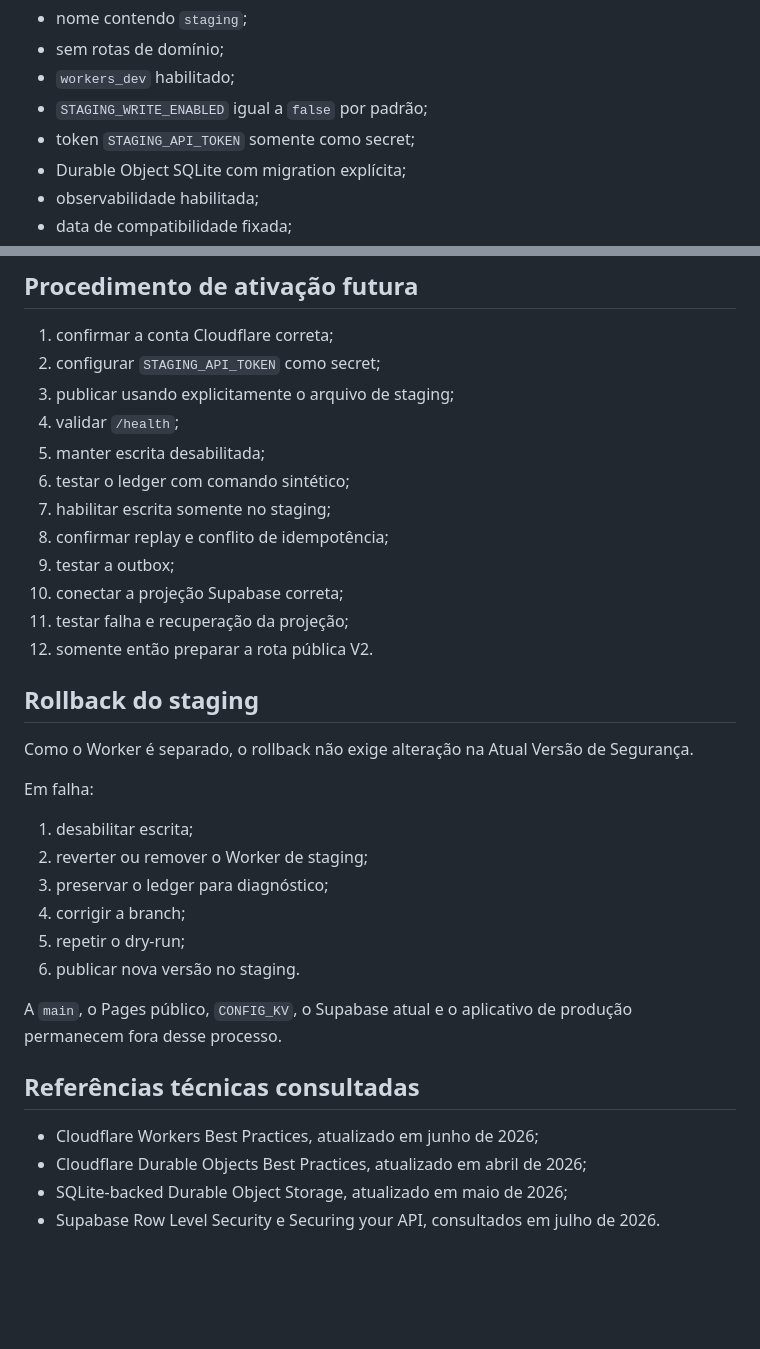
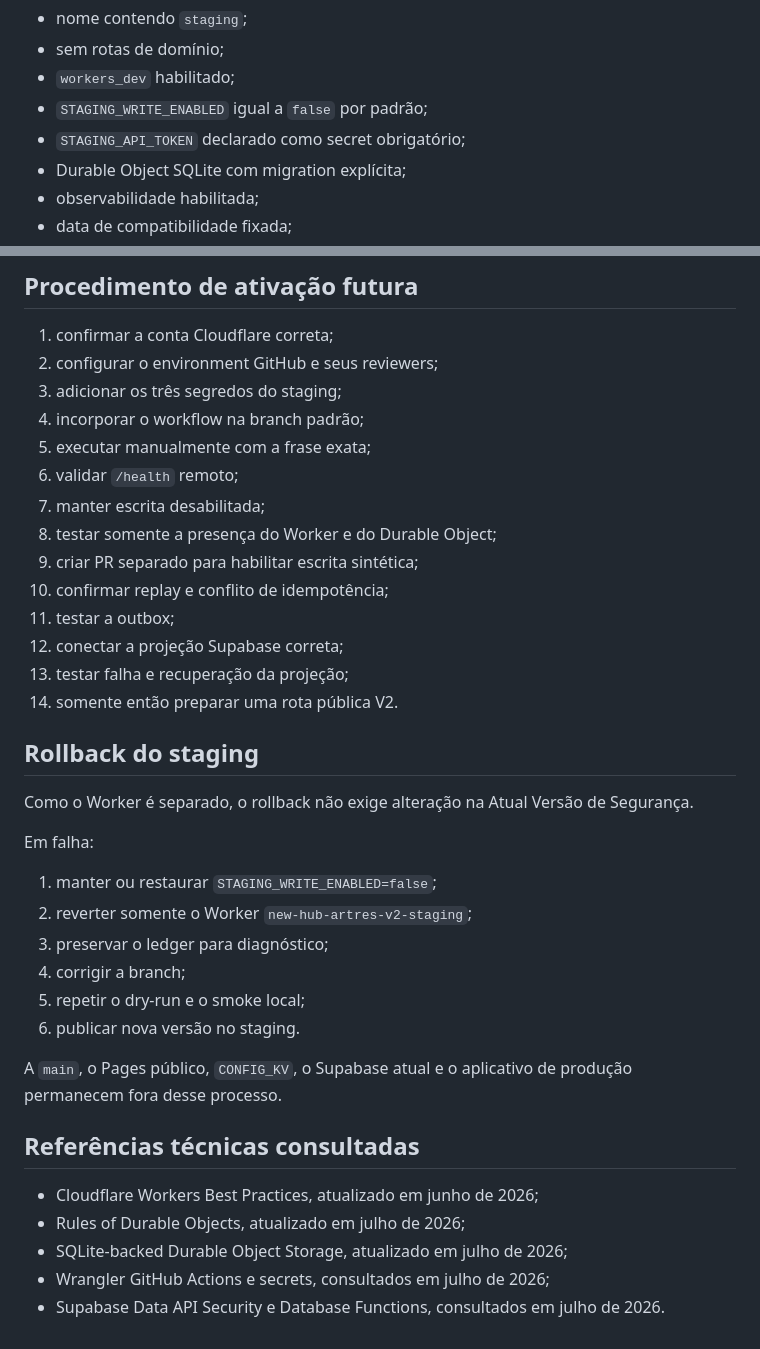
Before and after one commit to jotavgalves/new-hub-artres, a Markdown page: docs/ARQUITETURA-PERSISTENCIA-E-STAGING-V2.md, 2 parts joined by grey strips. Rendered like a GitHub page; blank space fills up the shorter version.

```diff
--- a/docs/ARQUITETURA-PERSISTENCIA-E-STAGING-V2.md
+++ b/docs/ARQUITETURA-PERSISTENCIA-E-STAGING-V2.md
@@ -153,7 +153,7 @@ Características:
 - sem rotas de domínio;
 - `workers_dev` habilitado;
 - `STAGING_WRITE_ENABLED` igual a `false` por padrão;
-- token `STAGING_API_TOKEN` somente como secret;
+- `STAGING_API_TOKEN` declarado como secret obrigatório;
 - Durable Object SQLite com migration explícita;
 - observabilidade habilitada;
 - data de compatibilidade fixada;
@@ -253,17 +340,19 @@ Esses recursos só serão criados depois que o acesso ao Cloudflare estiver disp
 ## Procedimento de ativação futura
 
 1. confirmar a conta Cloudflare correta;
-2. configurar `STAGING_API_TOKEN` como secret;
-3. publicar usando explicitamente o arquivo de staging;
-4. validar `/health`;
-5. manter escrita desabilitada;
-6. testar o ledger com comando sintético;
-7. habilitar escrita somente no staging;
-8. confirmar replay e conflito de idempotência;
-9. testar a outbox;
-10. conectar a projeção Supabase correta;
-11. testar falha e recuperação da projeção;
-12. somente então preparar a rota pública V2.
+2. configurar o environment GitHub e seus reviewers;
+3. adicionar os três segredos do staging;
+4. incorporar o workflow na branch padrão;
+5. executar manualmente com a frase exata;
+6. validar `/health` remoto;
+7. manter escrita desabilitada;
+8. testar somente a presença do Worker e do Durable Object;
+9. criar PR separado para habilitar escrita sintética;
+10. confirmar replay e conflito de idempotência;
+11. testar a outbox;
+12. conectar a projeção Supabase correta;
+13. testar falha e recuperação da projeção;
+14. somente então preparar uma rota pública V2.
 
 ## Rollback do staging
 
@@ -271,11 +360,11 @@ Como o Worker é separado, o rollback não exige alteração na Atual Versão de
 
 Em falha:
 
-1. desabilitar escrita;
-2. reverter ou remover o Worker de staging;
+1. manter ou restaurar `STAGING_WRITE_ENABLED=false`;
+2. reverter somente o Worker `new-hub-artres-v2-staging`;
 3. preservar o ledger para diagnóstico;
 4. corrigir a branch;
-5. repetir o dry-run;
+5. repetir o dry-run e o smoke local;
 6. publicar nova versão no staging.
 
 A `main`, o Pages público, `CONFIG_KV`, o Supabase atual e o aplicativo de produção permanecem fora desse processo.
@@ -283,6 +372,7 @@ A `main`, o Pages público, `CONFIG_KV`, o Supabase atual e o aplicativo de prod
 ## Referências técnicas consultadas
 
 - Cloudflare Workers Best Practices, atualizado em junho de 2026;
-- Cloudflare Durable Objects Best Practices, atualizado em abril de 2026;
-- SQLite-backed Durable Object Storage, atualizado em maio de 2026;
-- Supabase Row Level Security e Securing your API, consultados em julho de 2026.
+- Rules of Durable Objects, atualizado em julho de 2026;
+- SQLite-backed Durable Object Storage, atualizado em julho de 2026;
+- Wrangler GitHub Actions e secrets, consultados em julho de 2026;
+- Supabase Data API Security e Database Functions, consultados em julho de 2026.
```
Also changed, not shown: other parts of docs/ARQUITETURA-PERSISTENCIA-E-STAGING-V2.md (+96 -9 lines).
